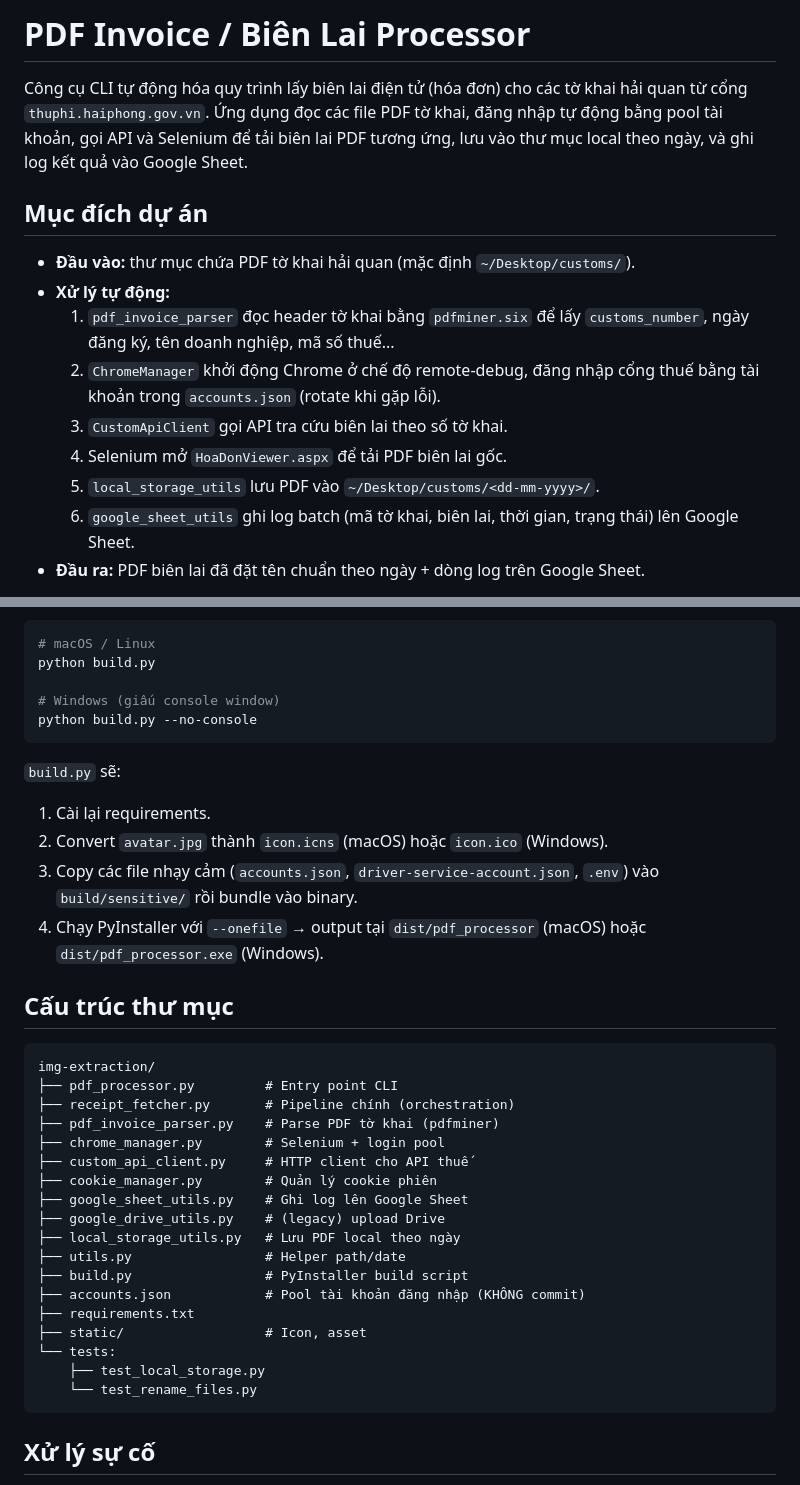
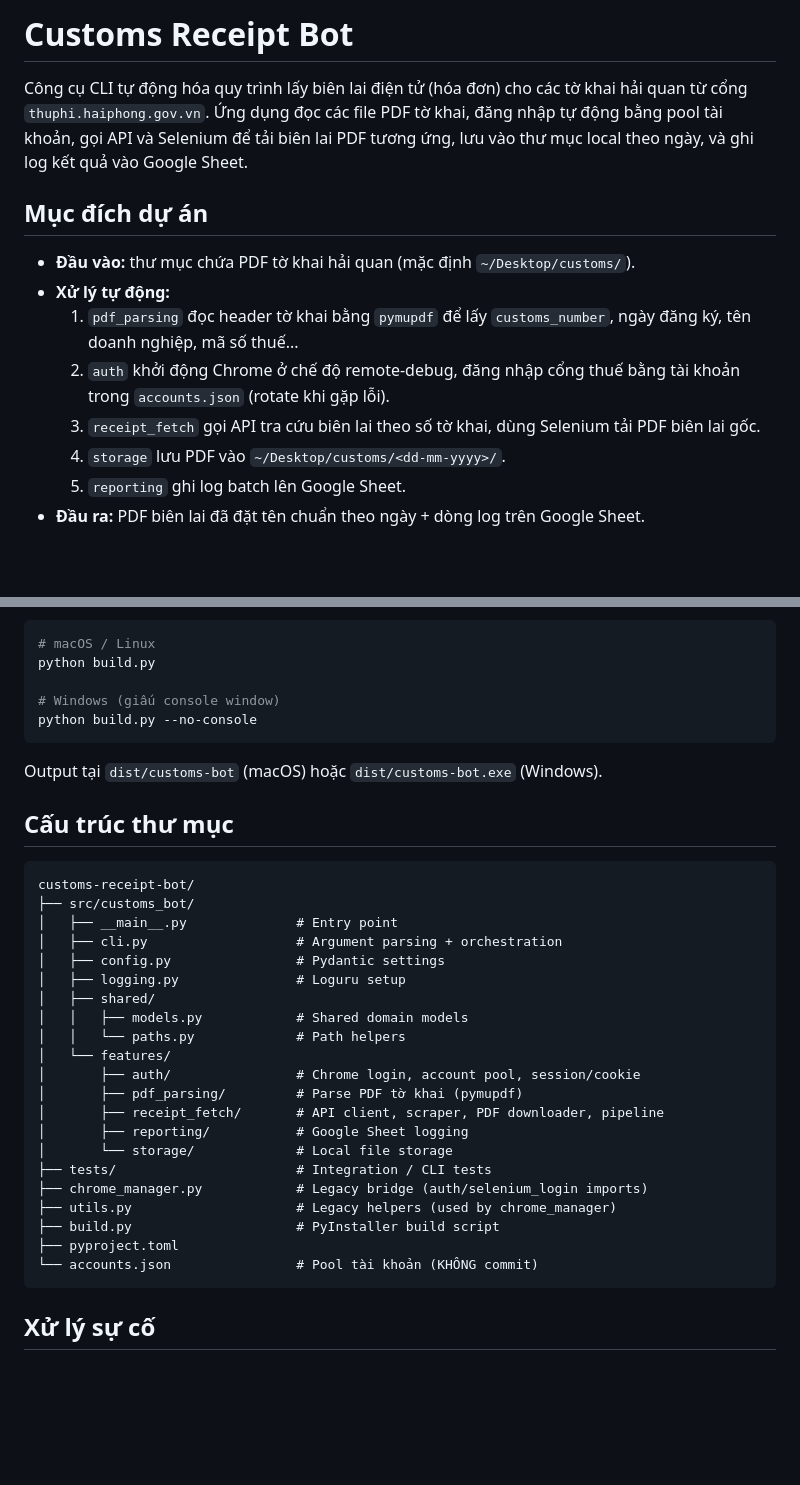
Before and after one commit to ngcdan/img-extraction, a Markdown page: README.md, 2 parts joined by grey strips. Rendered like a GitHub page; blank space fills up the shorter version.

Commit message:
docs: update README for v5 architecture
Reflect feature-based src/customs_bot/ layout, pymupdf parser,
pip install -e .[dev], python -m customs_bot as primary command,
and updated directory tree.

````diff
--- a/README.md
+++ b/README.md
@@ -1,4 +1,4 @@
-# PDF Invoice / Biên Lai Processor
+# Customs Receipt Bot
 
 Công cụ CLI tự động hóa quy trình lấy biên lai điện tử (hóa đơn) cho các tờ khai hải quan từ cổng `thuphi.haiphong.gov.vn`. Ứng dụng đọc các file PDF tờ khai, đăng nhập tự động bằng pool tài khoản, gọi API và Selenium để tải biên lai PDF tương ứng, lưu vào thư mục local theo ngày, và ghi log kết quả vào Google Sheet.
 
@@ -6,10 +6,9 @@ Công cụ CLI tự động hóa quy trình lấy biên lai điện tử (hóa
 
 - **Đầu vào:** thư mục chứa PDF tờ khai hải quan (mặc định `~/Desktop/customs/`).
 - **Xử lý tự động:**
-  1. `pdf_invoice_parser` đọc header tờ khai bằng `pdfminer.six` để lấy `customs_number`, ngày đăng ký, tên doanh nghiệp, mã số thuế...
-  2. `ChromeManager` khởi động Chrome ở chế độ remote-debug, đăng nhập cổng thuế bằng tài khoản trong `accounts.json` (rotate khi gặp lỗi).
-  3. `CustomApiClient` gọi API tra cứu biên lai theo số tờ khai.
-  4. Selenium mở `HoaDonViewer.aspx` để tải PDF biên lai gốc.
-  5. `local_storage_utils` lưu PDF vào `~/Desktop/customs/<dd-mm-yyyy>/`.
-  6. `google_sheet_utils` ghi log batch (mã tờ khai, biên lai, thời gian, trạng thái) lên Google Sheet.
+  1. `pdf_parsing` đọc header tờ khai bằng `pymupdf` để lấy `customs_number`, ngày đăng ký, tên doanh nghiệp, mã số thuế...
+  2. `auth` khởi động Chrome ở chế độ remote-debug, đăng nhập cổng thuế bằng tài khoản trong `accounts.json` (rotate khi gặp lỗi).
+  3. `receipt_fetch` gọi API tra cứu biên lai theo số tờ khai, dùng Selenium tải PDF biên lai gốc.
+  4. `storage` lưu PDF vào `~/Desktop/customs/<dd-mm-yyyy>/`.
+  5. `reporting` ghi log batch lên Google Sheet.
 - **Đầu ra:** PDF biên lai đã đặt tên chuẩn theo ngày + dòng log trên Google Sheet.
@@ -220,33 +93,32 @@ python build.py
 python build.py --no-console
 ```
 
-`build.py` sẽ:
-1. Cài lại requirements.
-2. Convert `avatar.jpg` thành `icon.icns` (macOS) hoặc `icon.ico` (Windows).
-3. Copy các file nhạy cảm (`accounts.json`, `driver-service-account.json`, `.env`) vào `build/sensitive/` rồi bundle vào binary.
-4. Chạy PyInstaller với `--onefile` → output tại `dist/pdf_processor` (macOS) hoặc `dist/pdf_processor.exe` (Windows).
+Output tại `dist/customs-bot` (macOS) hoặc `dist/customs-bot.exe` (Windows).
 
 ## Cấu trúc thư mục
 
 ```
-img-extraction/
-├── pdf_processor.py         # Entry point CLI
-├── receipt_fetcher.py       # Pipeline chính (orchestration)
-├── pdf_invoice_parser.py    # Parse PDF tờ khai (pdfminer)
-├── chrome_manager.py        # Selenium + login pool
-├── custom_api_client.py     # HTTP client cho API thuế
-├── cookie_manager.py        # Quản lý cookie phiên
-├── google_sheet_utils.py    # Ghi log lên Google Sheet
-├── google_drive_utils.py    # (legacy) upload Drive
-├── local_storage_utils.py   # Lưu PDF local theo ngày
-├── utils.py                 # Helper path/date
-├── build.py                 # PyInstaller build script
-├── accounts.json            # Pool tài khoản đăng nhập (KHÔNG commit)
-├── requirements.txt
-├── static/                  # Icon, asset
-└── tests:
-    ├── test_local_storage.py
-    └── test_rename_files.py
+customs-receipt-bot/
+├── src/customs_bot/
+│   ├── __main__.py              # Entry point
+│   ├── cli.py                   # Argument parsing + orchestration
+│   ├── config.py                # Pydantic settings
+│   ├── logging.py               # Loguru setup
+│   ├── shared/
+│   │   ├── models.py            # Shared domain models
+│   │   └── paths.py             # Path helpers
+│   └── features/
+│       ├── auth/                # Chrome login, account pool, session/cookie
+│       ├── pdf_parsing/         # Parse PDF tờ khai (pymupdf)
+│       ├── receipt_fetch/       # API client, scraper, PDF downloader, pipeline
+│       ├── reporting/           # Google Sheet logging
+│       └── storage/             # Local file storage
+├── tests/                       # Integration / CLI tests
+├── chrome_manager.py            # Legacy bridge (auth/selenium_login imports)
+├── utils.py                     # Legacy helpers (used by chrome_manager)
+├── build.py                     # PyInstaller build script
+├── pyproject.toml
+└── accounts.json                # Pool tài khoản (KHÔNG commit)
 ```
 
 ## Xử lý sự cố
````
Also changed, not shown: other parts of README.md (+21 -147 lines).
